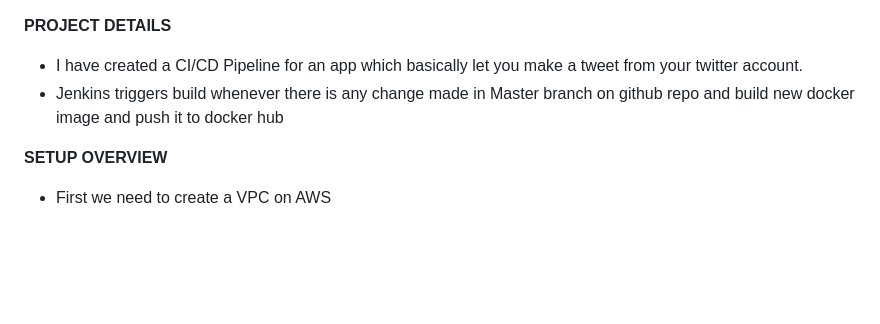
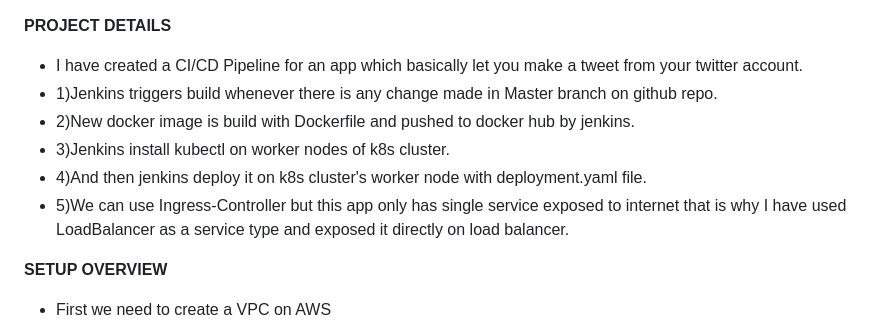
Before and after one commit to anshu049/Continuous-Deployment-with-Jenkins-and-Kubernetes, a Markdown page: README.md, the part around the change. Rendered like a GitHub page; blank space fills up the shorter version.

```diff
--- a/README.md
+++ b/README.md
@@ -1,6 +1,10 @@
 **PROJECT DETAILS**
 * I have created a CI/CD Pipeline for an app which basically let you make a tweet from your twitter account.
-* Jenkins triggers build whenever there is any change made in Master branch on github repo and build new docker image and push it to docker hub
+* 1)Jenkins triggers build whenever there is any change made in Master branch on github repo.
+* 2)New docker image is build with Dockerfile and pushed to docker hub by jenkins.
+* 3)Jenkins install kubectl on worker nodes of k8s cluster.
+* 4)And then jenkins deploy it on k8s cluster's worker node with deployment.yaml file.
+* 5)We can use Ingress-Controller but this app only has single service exposed to internet that is why I have used LoadBalancer as a service type and exposed it directly on load balancer.
 
 
 **SETUP OVERVIEW**
```
